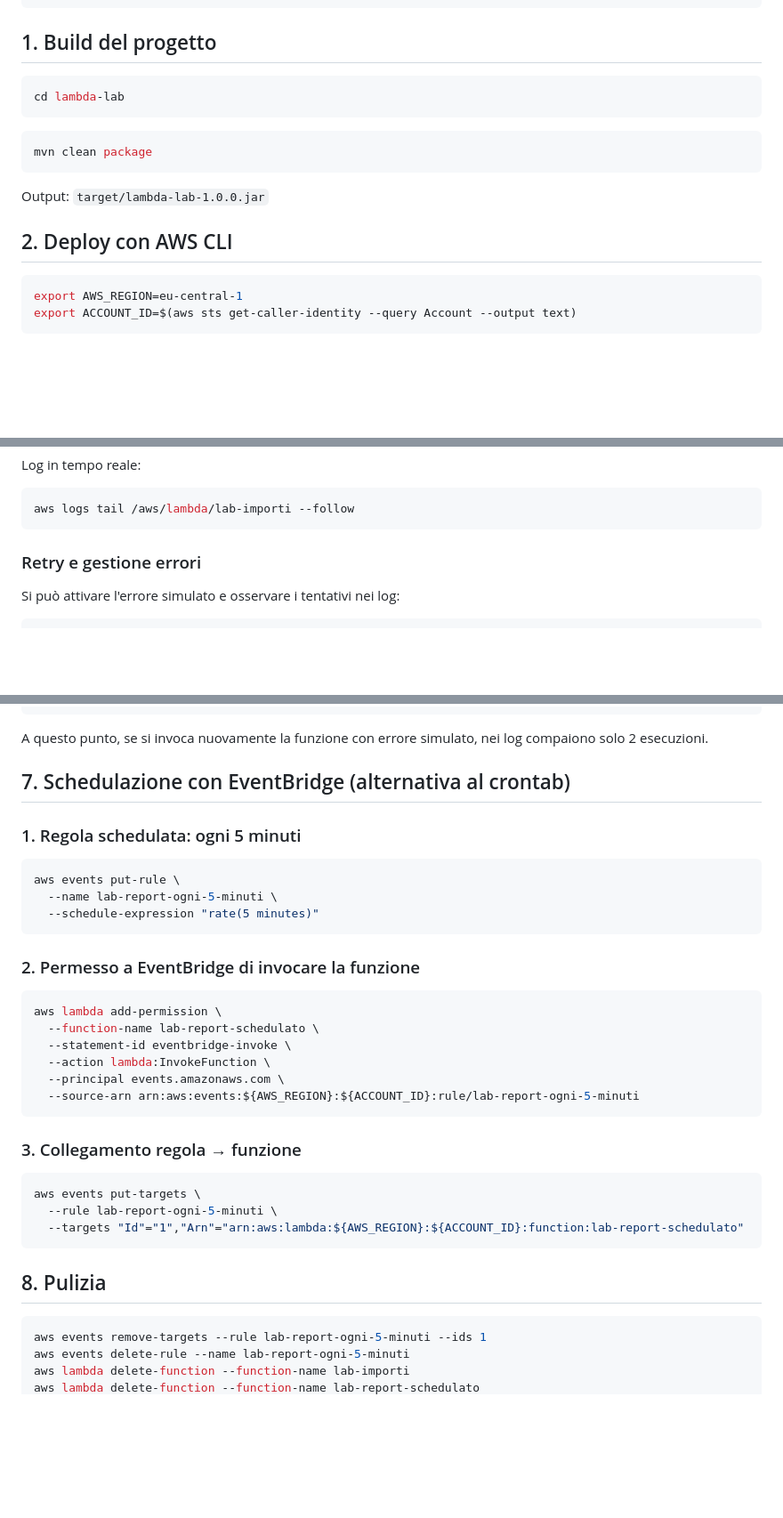
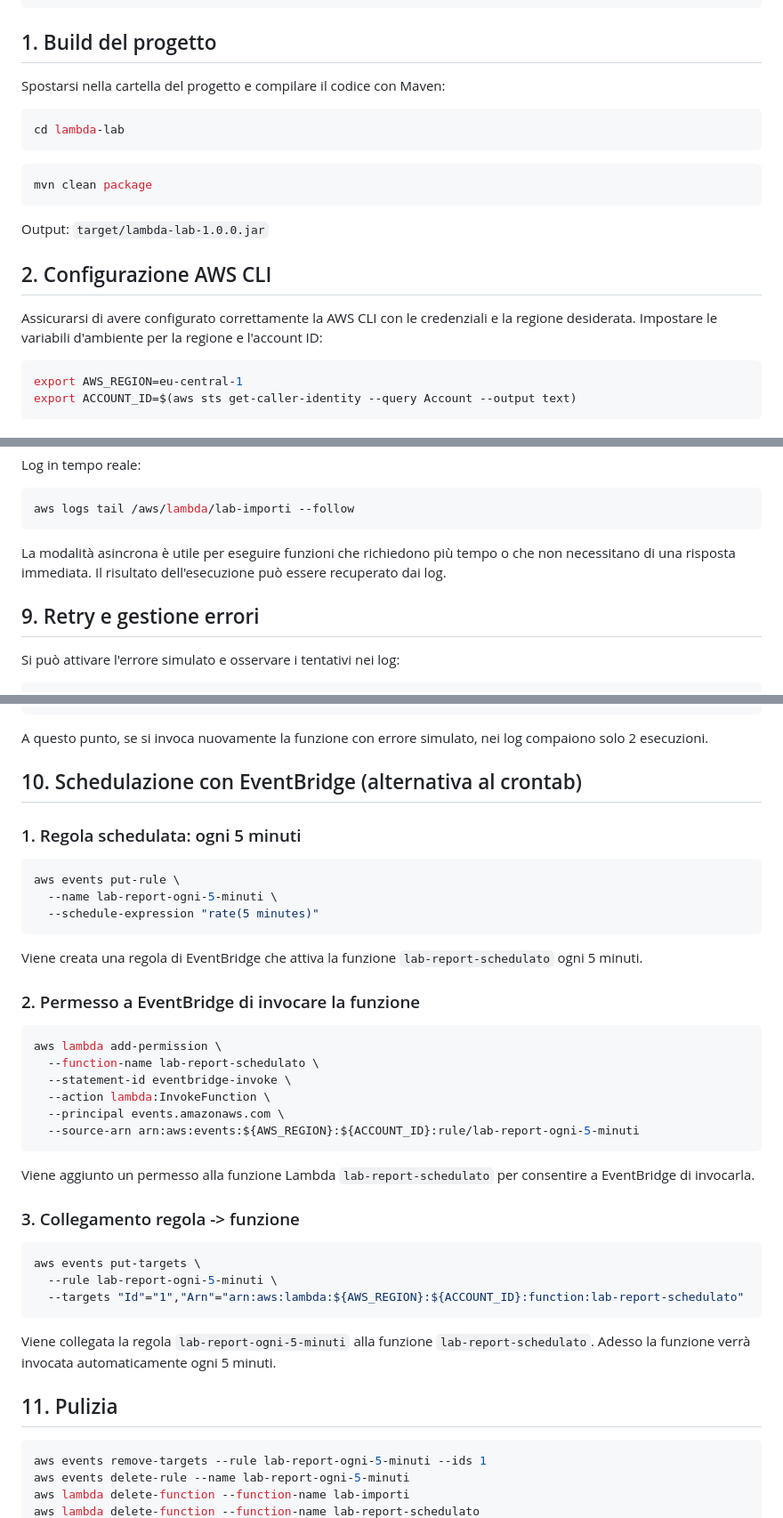
Before and after one commit to marc-etti/lab-aws, a Markdown page: lambda/README.md, 3 parts joined by grey strips. Shown at 89% size. GitHub-like rendering; blank space fills up the shorter version.

Commit message:
Modificato readme lambda

````diff
--- a/lambda/README.md
+++ b/lambda/README.md
@@ -12,6 +12,7 @@ lambda-lab/
 ```
 
 ## 1. Build del progetto
+Spostarsi nella cartella del progetto e compilare il codice con Maven:
 ```bash
 cd lambda-lab
 ```
@@ -20,7 +21,8 @@ mvn clean package
 ```
 Output: `target/lambda-lab-1.0.0.jar`
 
-## 2. Deploy con AWS CLI
+## 2. Configurazione AWS CLI
+Assicurarsi di avere configurato correttamente la AWS CLI con le credenziali e la regione desiderata. Impostare le variabili d'ambiente per la regione e l'account ID:
 ```bash
 export AWS_REGION=eu-central-1
 export ACCOUNT_ID=$(aws sts get-caller-identity --query Account --output text)
@@ -125,7 +129,9 @@ Log in tempo reale:
 ```bash
 aws logs tail /aws/lambda/lab-importi --follow
 ```
-### Retry e gestione errori
+La modalità asincrona è utile per eseguire funzioni che richiedono più tempo o che non necessitano di una risposta immediata. Il risultato dell'esecuzione può essere recuperato dai log.
+
+## 9. Retry e gestione errori
 
 Si può attivare l'errore simulato e osservare i tentativi nei log:
 ```bash
@@ -155,13 +161,14 @@ aws lambda put-function-event-invoke-config \
 ```
 A questo punto, se si invoca nuovamente la funzione con errore simulato, nei log compaiono solo 2 esecuzioni.
 
-## 7. Schedulazione con EventBridge (alternativa al crontab)
+## 10. Schedulazione con EventBridge (alternativa al crontab)
 ### 1. Regola schedulata: ogni 5 minuti
 ```bash
 aws events put-rule \
   --name lab-report-ogni-5-minuti \
   --schedule-expression "rate(5 minutes)"
 ```
+Viene creata una regola di EventBridge che attiva la funzione `lab-report-schedulato` ogni 5 minuti.
 
 ### 2. Permesso a EventBridge di invocare la funzione
 ```bash
@@ -172,15 +179,17 @@ aws lambda add-permission \
   --principal events.amazonaws.com \
   --source-arn arn:aws:events:${AWS_REGION}:${ACCOUNT_ID}:rule/lab-report-ogni-5-minuti
 ```
+Viene aggiunto un permesso alla funzione Lambda `lab-report-schedulato` per consentire a EventBridge di invocarla.
 
-### 3. Collegamento regola → funzione
+### 3. Collegamento regola -> funzione
 ```bash
 aws events put-targets \
   --rule lab-report-ogni-5-minuti \
   --targets "Id"="1","Arn"="arn:aws:lambda:${AWS_REGION}:${ACCOUNT_ID}:function:lab-report-schedulato"
 ```
+Viene collegata la regola `lab-report-ogni-5-minuti` alla funzione `lab-report-schedulato`. Adesso la funzione verrà invocata automaticamente ogni 5 minuti.
 
-## 8. Pulizia
+## 11. Pulizia
 ```bash
 aws events remove-targets --rule lab-report-ogni-5-minuti --ids 1
 aws events delete-rule --name lab-report-ogni-5-minuti
````
Also changed, not shown: other parts of lambda/README.md (+6 -4 lines).
